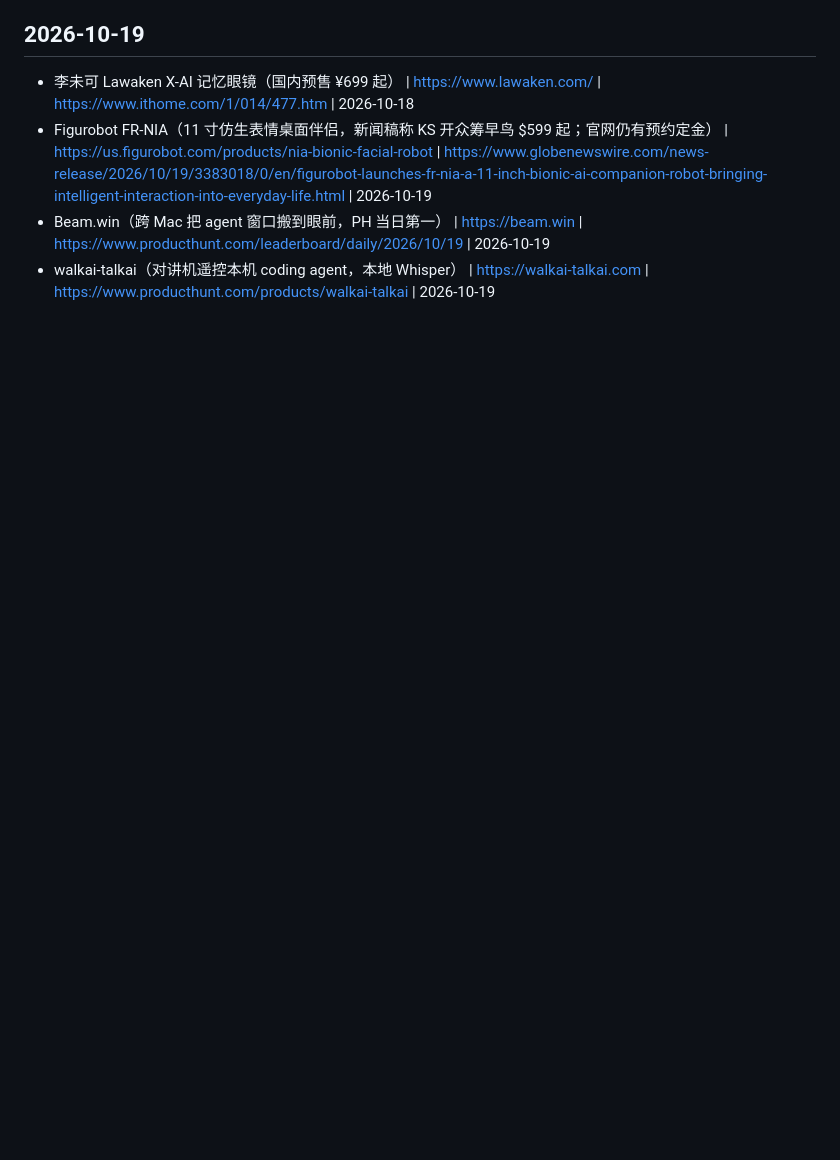
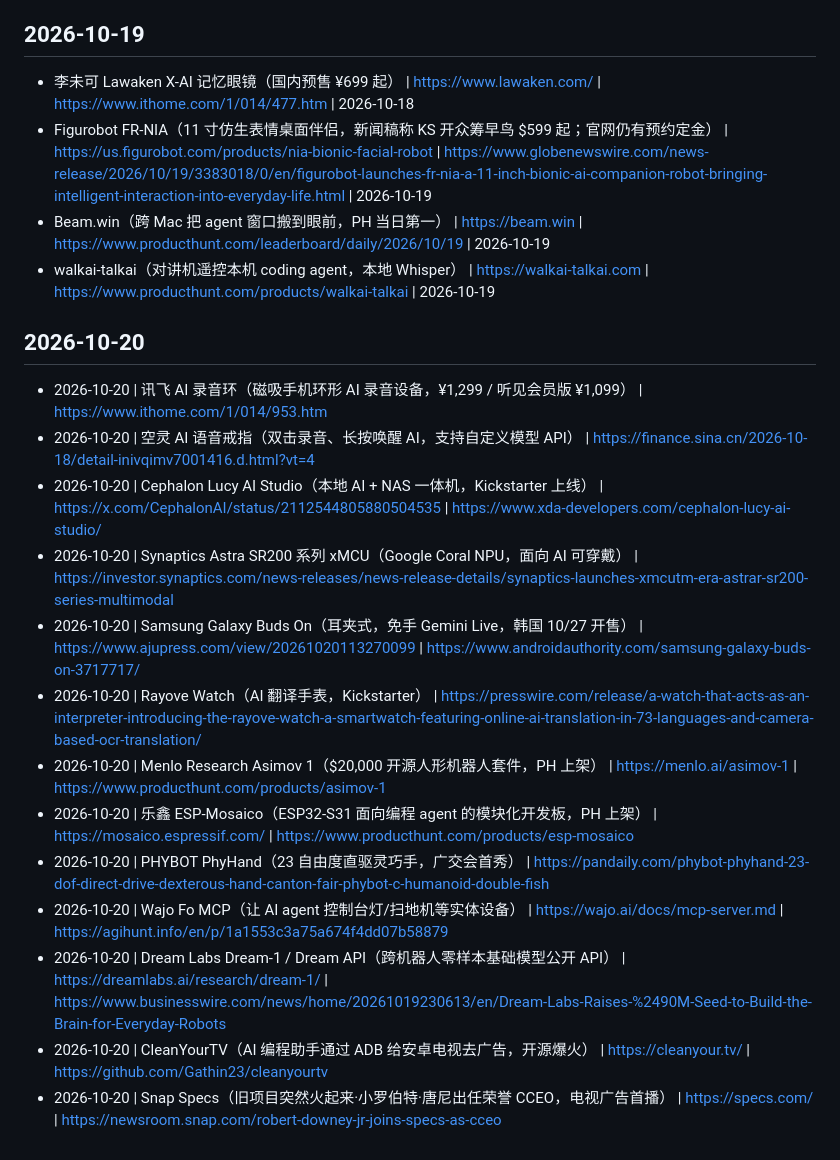
Before and after one commit to infometa/ai-voice-tech-monitor, a Markdown page: history.md, the part around the change. GitHub-like rendering; blank space fills up the shorter version.

Commit message:
追加 2026-10-20 监控去重记录

```diff
--- a/history.md
+++ b/history.md
@@ -341,3 +341,18 @@
 - Figurobot FR-NIA（11 寸仿生表情桌面伴侣，新闻稿称 KS 开众筹早鸟 $599 起；官网仍有预约定金） | https://us.figurobot.com/products/nia-bionic-facial-robot | https://www.globenewswire.com/news-release/2026/10/19/3383018/0/en/figurobot-launches-fr-nia-a-11-inch-bionic-ai-companion-robot-bringing-intelligent-interaction-into-everyday-life.html | 2026-10-19
 - Beam.win（跨 Mac 把 agent 窗口搬到眼前，PH 当日第一） | https://beam.win | https://www.producthunt.com/leaderboard/daily/2026/10/19 | 2026-10-19
 - walkai-talkai（对讲机遥控本机 coding agent，本地 Whisper） | https://walkai-talkai.com | https://www.producthunt.com/products/walkai-talkai | 2026-10-19
+
+## 2026-10-20
+- 2026-10-20 | 讯飞 AI 录音环（磁吸手机环形 AI 录音设备，¥1,299 / 听见会员版 ¥1,099） | https://www.ithome.com/1/014/953.htm
+- 2026-10-20 | 空灵 AI 语音戒指（双击录音、长按唤醒 AI，支持自定义模型 API） | https://finance.sina.cn/2026-10-18/detail-inivqimv7001416.d.html?vt=4
+- 2026-10-20 | Cephalon Lucy AI Studio（本地 AI + NAS 一体机，Kickstarter 上线） | https://x.com/CephalonAI/status/2112544805880504535 | https://www.xda-developers.com/cephalon-lucy-ai-studio/
+- 2026-10-20 | Synaptics Astra SR200 系列 xMCU（Google Coral NPU，面向 AI 可穿戴） | https://investor.synaptics.com/news-releases/news-release-details/synaptics-launches-xmcutm-era-astrar-sr200-series-multimodal
+- 2026-10-20 | Samsung Galaxy Buds On（耳夹式，免手 Gemini Live，韩国 10/27 开售） | https://www.ajupress.com/view/20261020113270099 | https://www.androidauthority.com/samsung-galaxy-buds-on-3717717/
+- 2026-10-20 | Rayove Watch（AI 翻译手表，Kickstarter） | https://presswire.com/release/a-watch-that-acts-as-an-interpreter-introducing-the-rayove-watch-a-smartwatch-featuring-online-ai-translation-in-73-languages-and-camera-based-ocr-translation/
+- 2026-10-20 | Menlo Research Asimov 1（$20,000 开源人形机器人套件，PH 上架） | https://menlo.ai/asimov-1 | https://www.producthunt.com/products/asimov-1
+- 2026-10-20 | 乐鑫 ESP-Mosaico（ESP32-S31 面向编程 agent 的模块化开发板，PH 上架） | https://mosaico.espressif.com/ | https://www.producthunt.com/products/esp-mosaico
+- 2026-10-20 | PHYBOT PhyHand（23 自由度直驱灵巧手，广交会首秀） | https://pandaily.com/phybot-phyhand-23-dof-direct-drive-dexterous-hand-canton-fair-phybot-c-humanoid-double-fish
+- 2026-10-20 | Wajo Fo MCP（让 AI agent 控制台灯/扫地机等实体设备） | https://wajo.ai/docs/mcp-server.md | https://agihunt.info/en/p/1a1553c3a75a674f4dd07b58879
+- 2026-10-20 | Dream Labs Dream-1 / Dream API（跨机器人零样本基础模型公开 API） | https://dreamlabs.ai/research/dream-1/ | https://www.businesswire.com/news/home/20261019230613/en/Dream-Labs-Raises-%2490M-Seed-to-Build-the-Brain-for-Everyday-Robots
+- 2026-10-20 | CleanYourTV（AI 编程助手通过 ADB 给安卓电视去广告，开源爆火） | https://cleanyour.tv/ | https://github.com/Gathin23/cleanyourtv
+- 2026-10-20 | Snap Specs（旧项目突然火起来·小罗伯特·唐尼出任荣誉 CCEO，电视广告首播） | https://specs.com/ | https://newsroom.snap.com/robert-downey-jr-joins-specs-as-cceo
```
